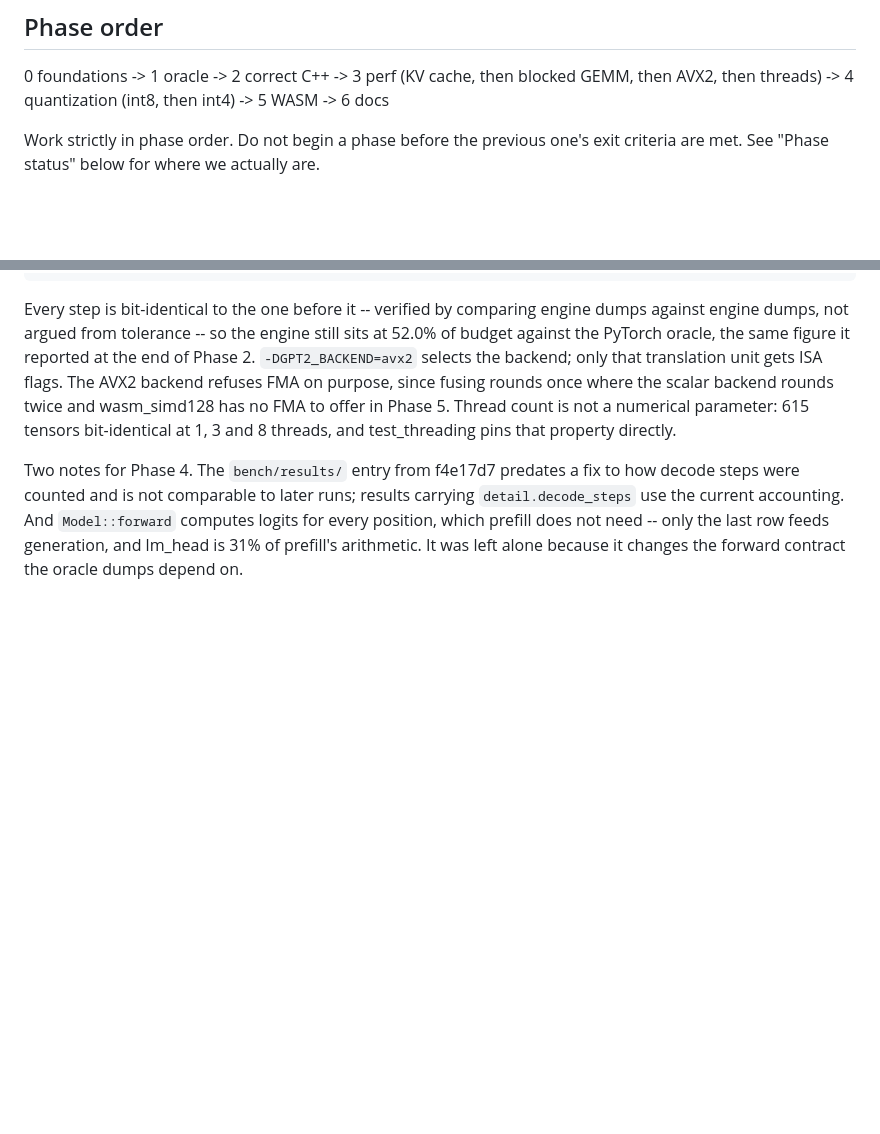
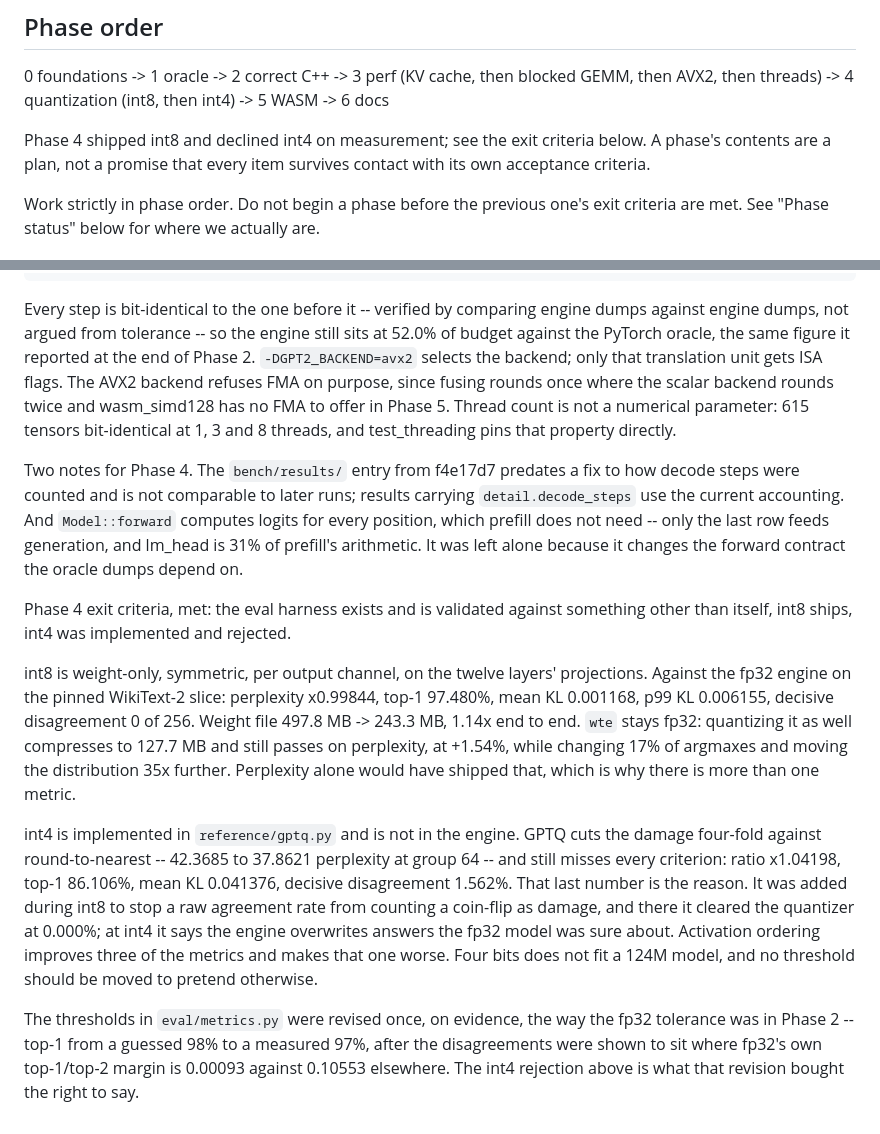
Before and after one commit to anontriton/llm-ref-eng, a Markdown page: CLAUDE.md, 2 parts joined by grey strips. GitHub-like rendering; blank space fills up the shorter version.

Commit message:
Phase 4 complete: int8 ships, int4 does not
Checklist ticked on the exit criteria, which for this phase includes a
rejection. The phase order says "int8, then int4"; int4 was implemented,
measured against the criteria the phase set for itself, and left out of the
engine. A phase's contents are a plan, not a promise that every item survives
contact with its own acceptance test, and CLAUDE.md now says so rather than
leaving a ticked box to imply otherwise.

What ships: weight-only int8, symmetric, per output channel, on the twelve
layers' projections, with wte in fp32. x0.99844 perplexity, 97.480% top-1,
0.001168 mean KL, 0 of 256 decisive disagreements. 497.8 MB to 243.3 MB, 1.14x
end to end.

What does not: int4 via GPTQ, four times better than rounding and still missing
every criterion, decisive disagreement at 1.562% against a limit of 0.5%. It
stays in reference/gptq.py as the measurement, not in the engine as a feature.

Validation re-run across the whole phase at this commit: 615 oracle tensors on
the stateless path, 615 on the cached path, check_greedy --kv-cache 50/50,
18/18 oracle self-tests, 7/7 ctest on both backends, and int8 still passing all
five quantized metrics.

Co-Authored-By: Claude Opus 5 <noreply@anthropic.com>

```diff
--- a/CLAUDE.md
+++ b/CLAUDE.md
@@ -55,6 +55,10 @@ outright; `eval/metrics.py` is the authority instead. Use:
 0 foundations -> 1 oracle -> 2 correct C++ -> 3 perf (KV cache, then blocked
 GEMM, then AVX2, then threads) -> 4 quantization (int8, then int4) ->
 5 WASM -> 6 docs
+
+Phase 4 shipped int8 and declined int4 on measurement; see the exit criteria
+below. A phase's contents are a plan, not a promise that every item survives
+contact with its own acceptance criteria.
 
 Work strictly in phase order. Do not begin a phase before the previous one's
 exit criteria are met. See "Phase status" below for where we actually are.
@@ -182,3 +186,31 @@ carrying `detail.decode_steps` use the current accounting. And `Model::forward`
 computes logits for every position, which prefill does not need -- only the
 last row feeds generation, and lm_head is 31% of prefill's arithmetic. It was
 left alone because it changes the forward contract the oracle dumps depend on.
+
+Phase 4 exit criteria, met: the eval harness exists and is validated against
+something other than itself, int8 ships, int4 was implemented and rejected.
+
+int8 is weight-only, symmetric, per output channel, on the twelve layers'
+projections. Against the fp32 engine on the pinned WikiText-2 slice:
+perplexity x0.99844, top-1 97.480%, mean KL 0.001168, p99 KL 0.006155,
+decisive disagreement 0 of 256. Weight file 497.8 MB -> 243.3 MB, 1.14x end to
+end. `wte` stays fp32: quantizing it as well compresses to 127.7 MB and still
+passes on perplexity, at +1.54%, while changing 17% of argmaxes and moving the
+distribution 35x further. Perplexity alone would have shipped that, which is
+why there is more than one metric.
+
+int4 is implemented in `reference/gptq.py` and is not in the engine. GPTQ cuts
+the damage four-fold against round-to-nearest -- 42.3685 to 37.8621 perplexity
+at group 64 -- and still misses every criterion: ratio x1.04198, top-1 86.106%,
+mean KL 0.041376, decisive disagreement 1.562%. That last number is the reason.
+It was added during int8 to stop a raw agreement rate from counting a coin-flip
+as damage, and there it cleared the quantizer at 0.000%; at int4 it says the
+engine overwrites answers the fp32 model was sure about. Activation ordering
+improves three of the metrics and makes that one worse. Four bits does not fit
+a 124M model, and no threshold should be moved to pretend otherwise.
+
+The thresholds in `eval/metrics.py` were revised once, on evidence, the way the
+fp32 tolerance was in Phase 2 -- top-1 from a guessed 98% to a measured 97%,
+after the disagreements were shown to sit where fp32's own top-1/top-2 margin
+is 0.00093 against 0.10553 elsewhere. The int4 rejection above is what that
+revision bought the right to say.
```
Also changed, not shown: other parts of CLAUDE.md (+1 -1 lines), README.md (+7 -2 lines).
